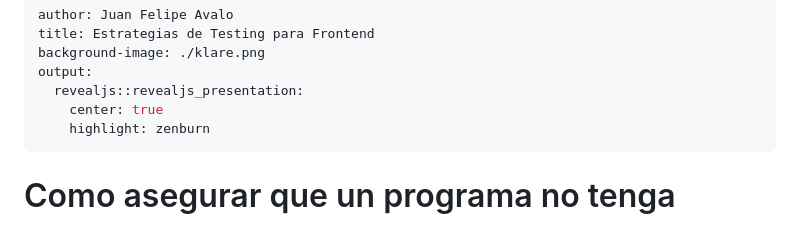
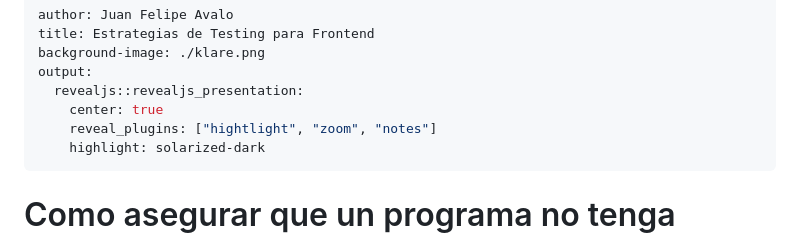
Before and after one commit to juanfel/react_testing_presentation, a Markdown page: slides.md, the part around the change printed below. Drawn GitHub-style.

```diff
--- a/slides.md
+++ b/slides.md
@@ -5,7 +5,8 @@ background-image: ./klare.png
 output:
   revealjs::revealjs_presentation:
     center: true
-    highlight: zenburn
+    reveal_plugins: ["hightlight", "zoom", "notes"]
+    highlight: solarized-dark
 ---
 
 # Como asegurar que un programa no tenga defectos
```
Also changed, not shown: other parts of slides.md (+24 -37 lines), can't handle the truth.jpg (added), it_works_on_my_local.jpg (added), 1 other file.
